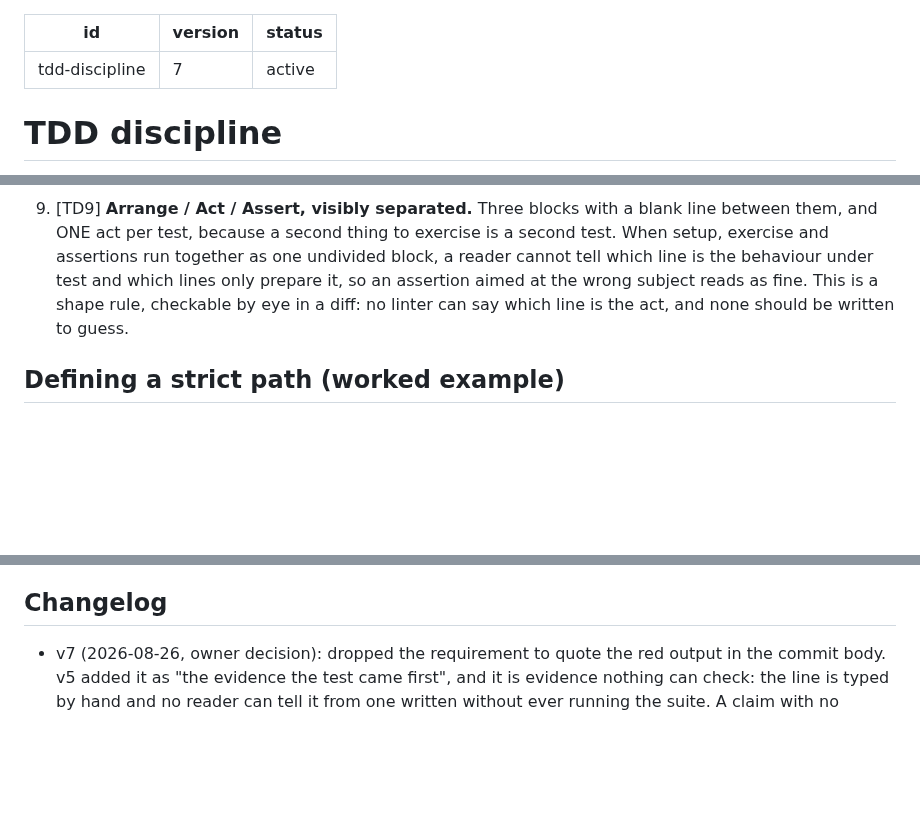
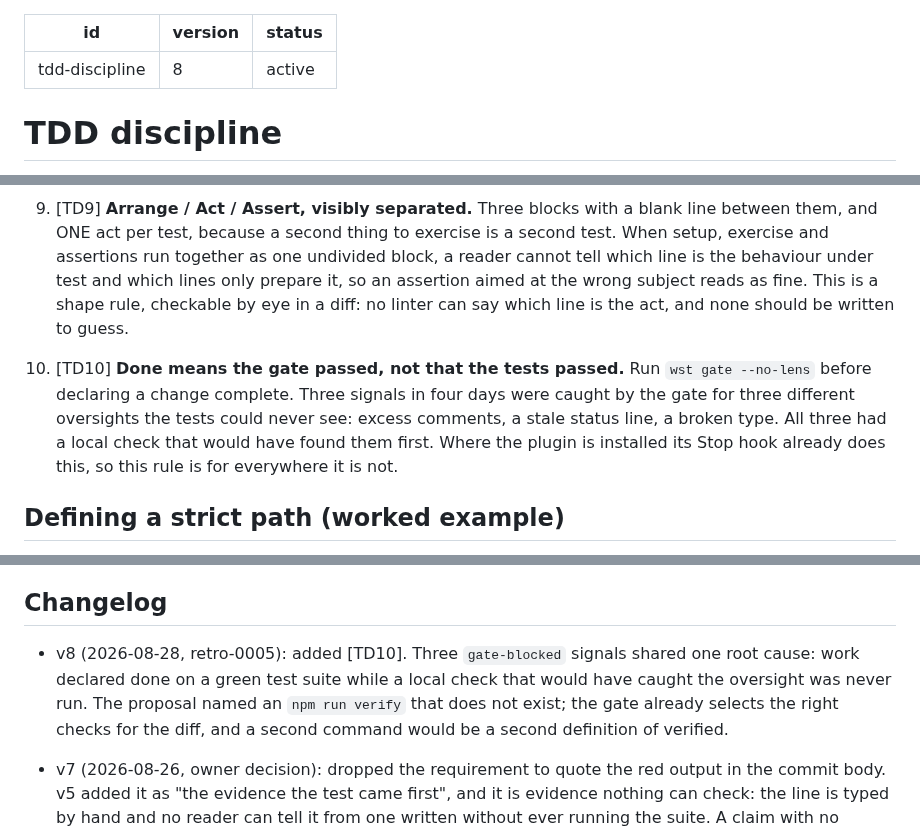
Before and after one commit to Juanmzz/whetstone, a Markdown page: .wst/skills/tdd-discipline.md, 3 parts joined by grey strips. Drawn GitHub-style; blank space fills up the shorter version.

```diff
--- a/.wst/skills/tdd-discipline.md
+++ b/.wst/skills/tdd-discipline.md
@@ -1,6 +1,6 @@
 ---
 id: tdd-discipline
-version: 7
+version: 8
 status: active
 ---
 # TDD discipline
@@ -72,6 +72,13 @@ strict TDD regardless of how small it looks.
    aimed at the wrong subject reads as fine. This is a shape rule, checkable by eye in a
    diff: no linter can say which line is the act, and none should be written to guess.
 
+10. [TD10] **Done means the gate passed, not that the tests passed.** Run `wst gate
+   --no-lens` before declaring a change complete. Three signals in four days were caught by
+   the gate for three different oversights the tests could never see: excess comments, a
+   stale status line, a broken type. All three had a local check that would have found them
+   first. Where the plugin is installed its Stop hook already does this, so this rule is for
+   everywhere it is not.
+
 ## Defining a strict path (worked example)
 
 The constitution's risk profile names the domains where correctness is non-negotiable; the
@@ -95,6 +102,12 @@ project's own config (`CLAUDE.md` / `AGENTS.md`), not here. Cross-cutting E2E su
 CI or pre-release. They are NOT part of the per-change TDD loop.
 
 ## Changelog
+
+- v8 (2026-08-28, retro-0005): added [TD10]. Three `gate-blocked` signals shared one root
+  cause: work declared done on a green test suite while a local check that would have caught
+  the oversight was never run. The proposal named an `npm run verify` that does not exist;
+  the gate already selects the right checks for the diff, and a second command would be a
+  second definition of verified.
 
 - v7 (2026-08-26, owner decision): dropped the requirement to quote the red output in the
   commit body. v5 added it as "the evidence the test came first", and it is evidence
```
Also changed, not shown: .wst/memory/retro-log.md (+21 -1 lines).
